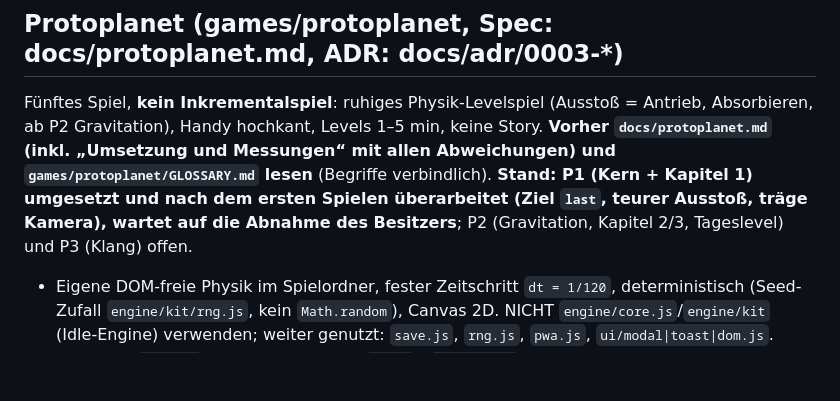
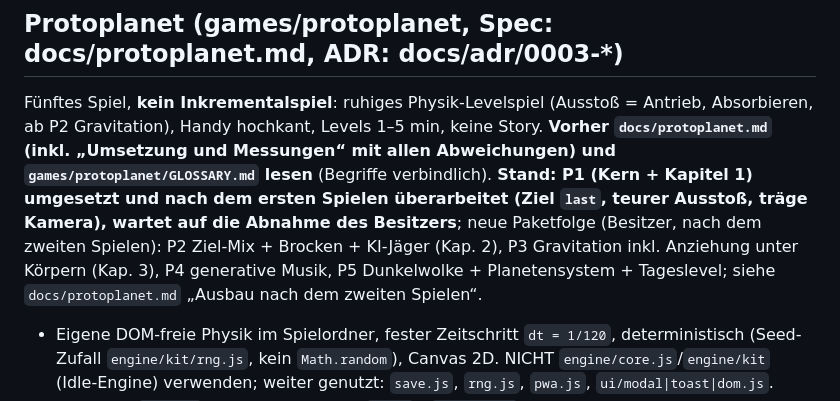
Before and after one commit to jojeji/my_games, a Markdown page: CLAUDE.md, the part around the change. Rendered like a GitHub page; blank space fills up the shorter version.

```diff
--- a/CLAUDE.md
+++ b/CLAUDE.md
@@ -163,7 +163,7 @@ Drittes Spiel, Prestige-Tree-Stil fürs Handy ("Das Netz unter dem Wald"). **Vor
 
 ## Protoplanet (games/protoplanet, Spec: docs/protoplanet.md, ADR: docs/adr/0003-*)
 Fünftes Spiel, **kein Inkrementalspiel**: ruhiges Physik-Levelspiel (Ausstoß = Antrieb, Absorbieren, ab P2 Gravitation), Handy hochkant, Levels 1–5 min, keine Story.
-**Vorher `docs/protoplanet.md` (inkl. „Umsetzung und Messungen“ mit allen Abweichungen) und `games/protoplanet/GLOSSARY.md` lesen** (Begriffe verbindlich). **Stand: P1 (Kern + Kapitel 1) umgesetzt und nach dem ersten Spielen überarbeitet (Ziel `last`, teurer Ausstoß, träge Kamera), wartet auf die Abnahme des Besitzers**; P2 (Gravitation, Kapitel 2/3, Tageslevel) und P3 (Klang) offen.
+**Vorher `docs/protoplanet.md` (inkl. „Umsetzung und Messungen“ mit allen Abweichungen) und `games/protoplanet/GLOSSARY.md` lesen** (Begriffe verbindlich). **Stand: P1 (Kern + Kapitel 1) umgesetzt und nach dem ersten Spielen überarbeitet (Ziel `last`, teurer Ausstoß, träge Kamera), wartet auf die Abnahme des Besitzers**; neue Paketfolge (Besitzer, nach dem zweiten Spielen): P2 Ziel-Mix + Brocken + KI-Jäger (Kap. 2), P3 Gravitation inkl. Anziehung unter Körpern (Kap. 3), P4 generative Musik, P5 Dunkelwolke + Planetensystem + Tageslevel; siehe `docs/protoplanet.md` „Ausbau nach dem zweiten Spielen“.
 - Eigene DOM-freie Physik im Spielordner, fester Zeitschritt `dt = 1/120`, deterministisch (Seed-Zufall `engine/kit/rng.js`, kein `Math.random`), Canvas 2D. NICHT `engine/core.js`/`engine/kit` (Idle-Engine) verwenden; weiter genutzt: `save.js`, `rng.js`, `pwa.js`, `ui/modal|toast|dom.js`.
 - **Dateien:** `tune.js` (ALLE Zahlen, auch `T.bot`), `physics.js` (`createWorld/step/eject/absorb/snapshot/restore`), `play.js` (`createPlay(level, saved)`: Welt + Ziel + Zurückspulen + Zeitstufe + Strahl, von UI UND Bot benutzt), `rewind.js`, `goals.js`, `gen.js` (Familien `wolke|ziel|strom|enge`, `checkRules`, `generate` probiert abgeleitete Seeds, bis die Grundregeln gelten), `levels.js` (Kapitel 1: 3 Lehrlevels von Hand + 5 feste Seeds, `targets` = Bot × 1,3), `bot.js`, `state.js` (`createProgress`, `snap` = laufender Level), `camera.js` (DOM-frei), `render.js`, `input.js`, `ui.js` (Auswahl, Spiel, Pause, Verlust, Ergebnis, Einstellungen; Dialoge über `engine/ui/modal.js`, immer über den `modal()`-Wrapper in `ui.js`, nie `.modal-overlay` von Hand entfernen), `main.js` (setzt `window.__protoplanet` für Browser-Tests).
 - **Nach dem ersten Spielen (Besitzer-Entscheidungen, Details und Tabellen: `docs/protoplanet.md` „Nach dem ersten Spielen“):** Ziel `last` („Werde der letzte Körper“, Anzeige „Noch N Körper“; Staub = Masse < `T.dustFrac` 0,03 × Spielermasse zählt nicht, eigener Ausstoß (`gf` = Spieler-id) zählt nie; Kapitel 1: 1-1 und 1-5 `absorb`, sonst `last`; `largest`/`mass` bleiben als Werkzeug). **Ausstoß kostet spürbar:** `ejectSpeed` 6 (Raketengleichung `m1/m0 = exp(-Δv/ejectSpeed)`, der Preis je Δv hängt NUR daran), `ejectFrac` 0,028 nur Tippgröße, Kurskorrektur Δv 0,5 ≈ 8 %. Folge: Arenen R 13–20, Hindernisse 1,1–1,3, sonst stagniert die Spielermasse. **Kamera:** Zoom-Bezugsradius `cam.rz` wächst schnell (1,2 s), schrumpft träge (9 s), damit Schrumpfen sichtbar bleibt. HUD: Masse-Chip (rot/grün) über dem Masse-Kasten, eigener Ausstoß hell mit Schweif.
```
Also changed, not shown: docs/protoplanet.md (+39 -2 lines).
